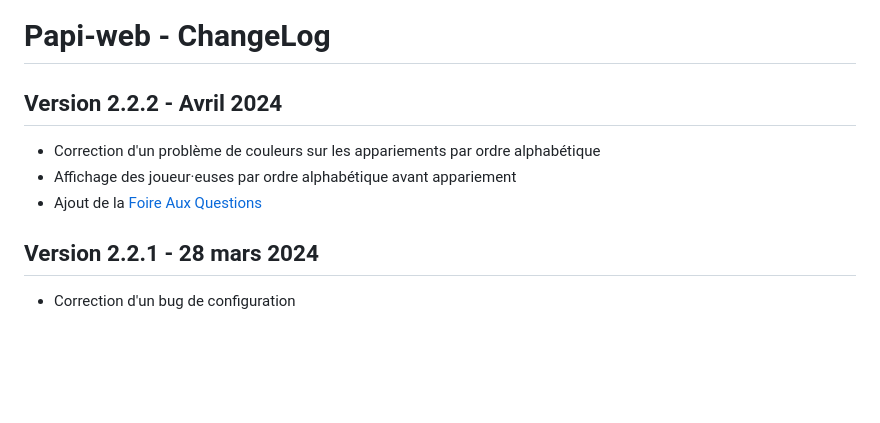
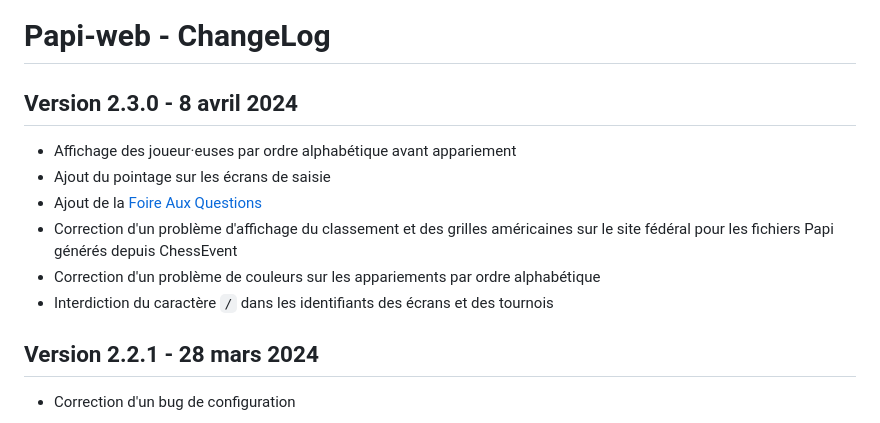
Before and after one commit to papi-web-org/papi-web, a Markdown page: docs/03-change-log.md, the part around the change. Rendered like a GitHub page; blank space fills up the shorter version.

Commit message:
Fixed all known problems with Papi files generated from ChessEvent

```diff
--- a/docs/03-change-log.md
+++ b/docs/03-change-log.md
@@ -2,10 +2,13 @@
 
 # Papi-web - ChangeLog
 
-## Version 2.2.2 - Avril 2024
+## Version 2.3.0 - 8 avril 2024
+- Affichage des joueur·euses par ordre alphabétique avant appariement
+- Ajout du pointage sur les écrans de saisie
+- Ajout de la [Foire Aux Questions](50-faq.md)
+- Correction d'un problème d'affichage du classement et des grilles américaines sur le site fédéral pour les fichiers Papi générés depuis ChessEvent
 - Correction d'un problème de couleurs sur les appariements par ordre alphabétique
-- Affichage des joueur·euses par ordre alphabétique avant appariement
-- Ajout de la [Foire Aux Questions](50-faq.md)
+- Interdiction du caractère `/` dans les identifiants des écrans et des tournois
 
 ## Version 2.2.1 - 28 mars 2024
 - Correction d'un bug de configuration
```
Also changed, not shown: docs/02-v2-news.md (+8 -6 lines), docs/images/check-in.jpg, 8 other files.
